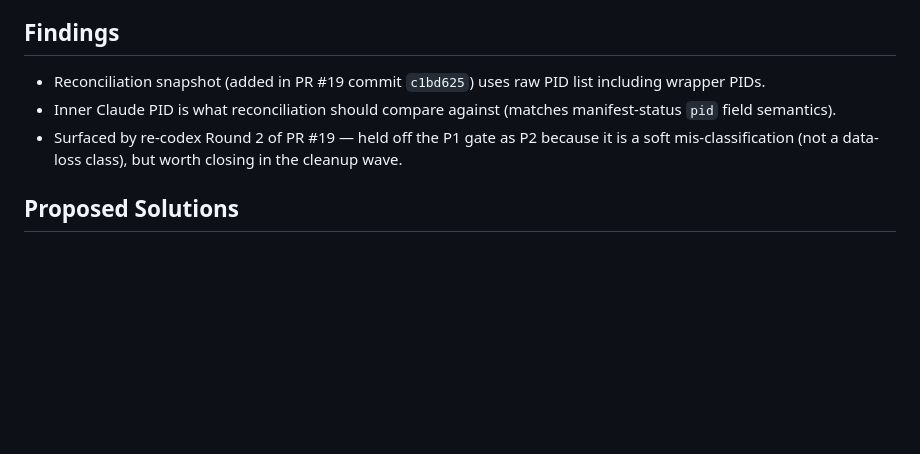
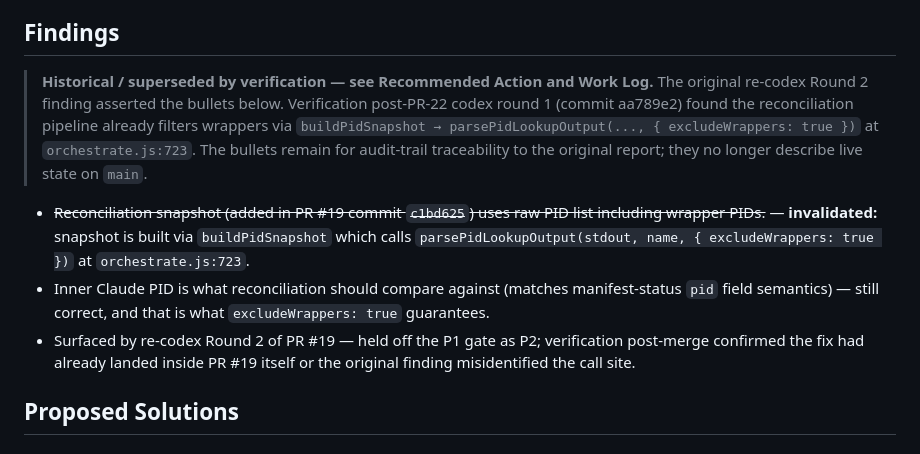
Before and after one commit to newton20/agent-orchestration, a Markdown page: docs/todos/109-complete-p2-wrapper-pids-in-reconciliation-snapshot.md, the part around the change. GitHub-like rendering; blank space fills up the shorter version.

```diff
--- a/docs/todos/109-complete-p2-wrapper-pids-in-reconciliation-snapshot.md
+++ b/docs/todos/109-complete-p2-wrapper-pids-in-reconciliation-snapshot.md
@@ -27,9 +27,17 @@ filter step) so only inner Claude PIDs land in the snapshot.
 
 ## Findings
 
-- Reconciliation snapshot (added in PR #19 commit `c1bd625`) uses raw PID list including wrapper PIDs.
-- Inner Claude PID is what reconciliation should compare against (matches manifest-status `pid` field semantics).
-- Surfaced by re-codex Round 2 of PR #19 — held off the P1 gate as P2 because it is a soft mis-classification (not a data-loss class), but worth closing in the cleanup wave.
+> **Historical / superseded by verification — see Recommended Action and Work Log.**
+> The original re-codex Round 2 finding asserted the bullets below.
+> Verification post-PR-22 codex round 1 (commit aa789e2) found the
+> reconciliation pipeline already filters wrappers via
+> `buildPidSnapshot → parsePidLookupOutput(..., { excludeWrappers: true })`
+> at `orchestrate.js:723`. The bullets remain for audit-trail traceability
+> to the original report; they no longer describe live state on `main`.
+
+- ~~Reconciliation snapshot (added in PR #19 commit `c1bd625`) uses raw PID list including wrapper PIDs.~~ — **invalidated:** snapshot is built via `buildPidSnapshot` which calls `parsePidLookupOutput(stdout, name, { excludeWrappers: true })` at `orchestrate.js:723`.
+- Inner Claude PID is what reconciliation should compare against (matches manifest-status `pid` field semantics) — still correct, and that is what `excludeWrappers: true` guarantees.
+- Surfaced by re-codex Round 2 of PR #19 — held off the P1 gate as P2; verification post-merge confirmed the fix had already landed inside PR #19 itself or the original finding misidentified the call site.
 
 ## Proposed Solutions
 
```
Also changed, not shown: docs/todos/110-ready-p2-prior-state-restoration-on-spawn-failure.md (+16 -9 lines).
